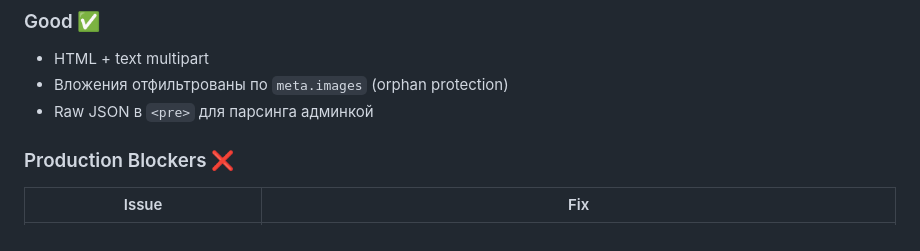
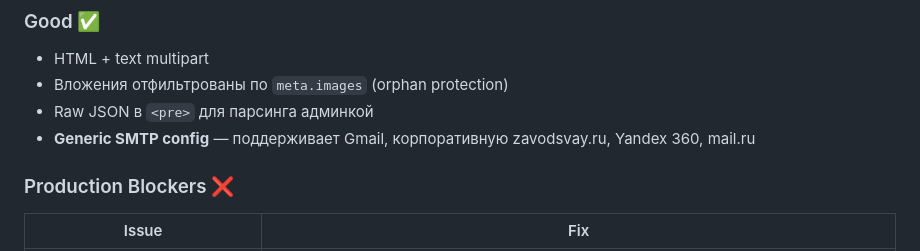
Before and after one commit to AlexanderKuzikov/MapControl, a Markdown page: CODE_REVIEW_REPORT.md, the part around the change. Drawn GitHub-style.

Commit message:
Update CODE_REVIEW_REPORT.md: generic SMTP config in email section

```diff
--- a/CODE_REVIEW_REPORT.md
+++ b/CODE_REVIEW_REPORT.md
@@ -206,6 +206,7 @@ MapControl/
 - HTML + text multipart
 - Вложения отфильтрованы по `meta.images` (orphan protection)
 - Raw JSON в `<pre>` для парсинга админкой
+- **Generic SMTP config** — поддерживает Gmail, корпоративную zavodsvay.ru, Yandex 360, mail.ru
 
 ### Production Blockers ❌
 
```
